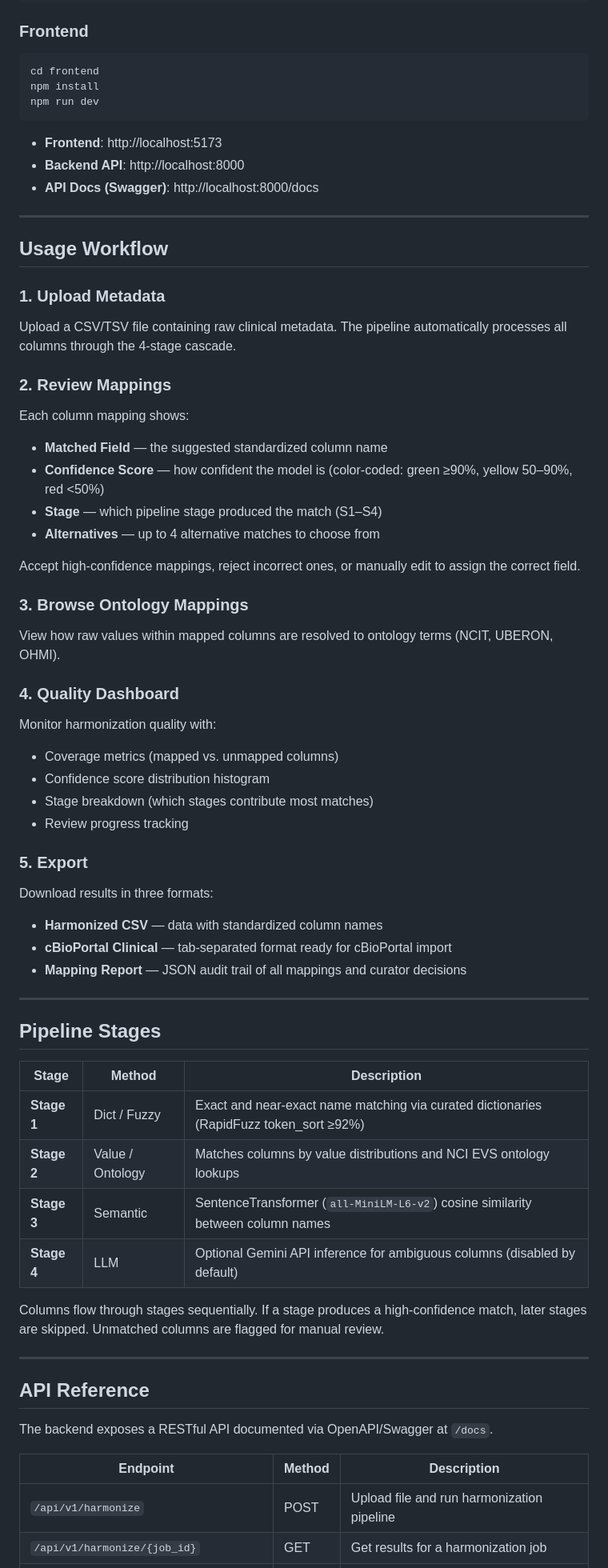
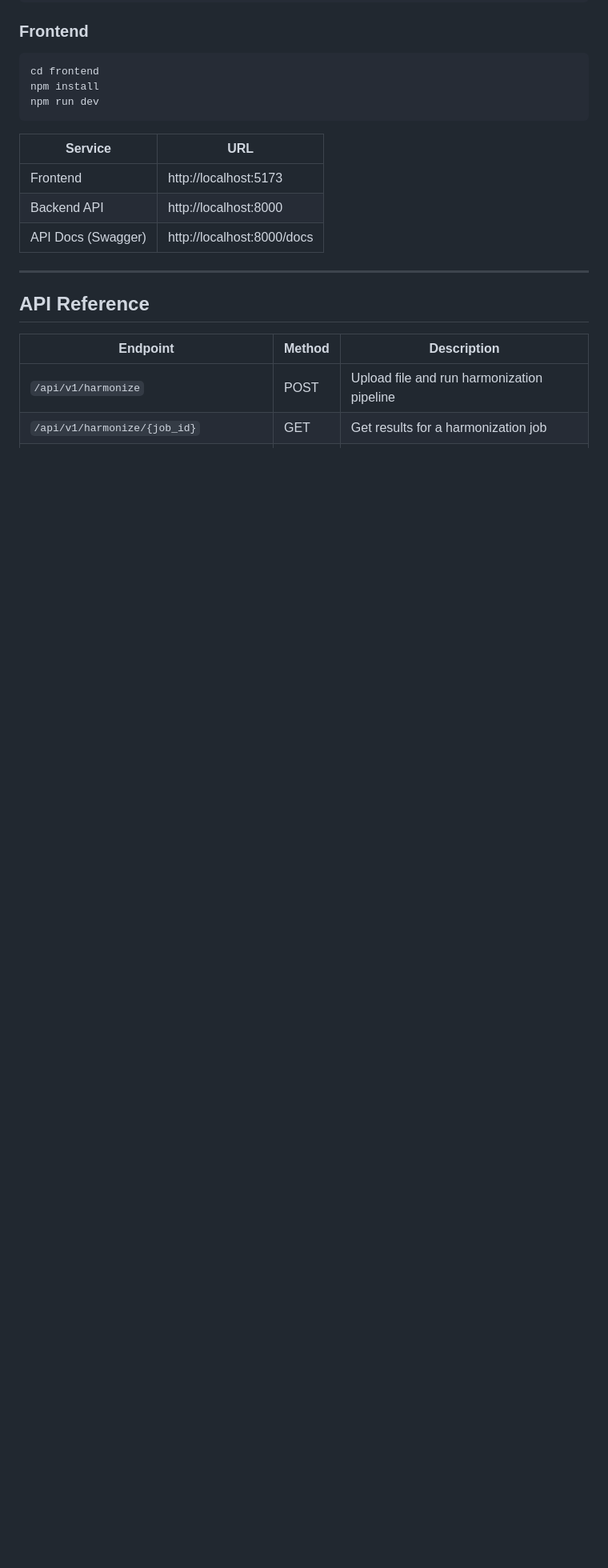
Before and after one commit to AhmedOsamaAli/metaHarmonizer, a Markdown page: README.md, the part around one of its changes. Shown at 80% size. Rendered like a GitHub page; blank space fills up the shorter version.

````diff
--- a/README.md
+++ b/README.md
@@ -111,60 +140,15 @@ npm install
 npm run dev
 ```
 
-- **Frontend**: http://localhost:5173
-- **Backend API**: http://localhost:8000
-- **API Docs (Swagger)**: http://localhost:8000/docs
-
----
-
-## Usage Workflow
-
-### 1. Upload Metadata
-Upload a CSV/TSV file containing raw clinical metadata. The pipeline automatically processes all columns through the 4-stage cascade.
-
-### 2. Review Mappings
-Each column mapping shows:
-- **Matched Field** — the suggested standardized column name
-- **Confidence Score** — how confident the model is (color-coded: green ≥90%, yellow 50–90%, red <50%)
-- **Stage** — which pipeline stage produced the match (S1–S4)
-- **Alternatives** — up to 4 alternative matches to choose from
-
-Accept high-confidence mappings, reject incorrect ones, or manually edit to assign the correct field.
-
-### 3. Browse Ontology Mappings
-View how raw values within mapped columns are resolved to ontology terms (NCIT, UBERON, OHMI).
-
-### 4. Quality Dashboard
-Monitor harmonization quality with:
-- Coverage metrics (mapped vs. unmapped columns)
-- Confidence score distribution histogram
-- Stage breakdown (which stages contribute most matches)
-- Review progress tracking
-
-### 5. Export
-Download results in three formats:
-- **Harmonized CSV** — data with standardized column names
-- **cBioPortal Clinical** — tab-separated format ready for cBioPortal import
-- **Mapping Report** — JSON audit trail of all mappings and curator decisions
-
----
-
-## Pipeline Stages
-
-| Stage | Method | Description |
-|-------|--------|-------------|
-| **Stage 1** | Dict / Fuzzy | Exact and near-exact name matching via curated dictionaries (RapidFuzz token_sort ≥92%) |
-| **Stage 2** | Value / Ontology | Matches columns by value distributions and NCI EVS ontology lookups |
-| **Stage 3** | Semantic | SentenceTransformer (`all-MiniLM-L6-v2`) cosine similarity between column names |
-| **Stage 4** | LLM | Optional Gemini API inference for ambiguous columns (disabled by default) |
-
-Columns flow through stages sequentially. If a stage produces a high-confidence match, later stages are skipped. Unmatched columns are flagged for manual review.
+| Service | URL |
+|---------|-----|
+| Frontend | http://localhost:5173 |
+| Backend API | http://localhost:8000 |
+| API Docs (Swagger) | http://localhost:8000/docs |
 
 ---
 
 ## API Reference
-
-The backend exposes a RESTful API documented via OpenAPI/Swagger at `/docs`.
 
 | Endpoint | Method | Description |
 |----------|--------|-------------|
````
Also changed, not shown: other parts of README.md (+85 -61 lines).
